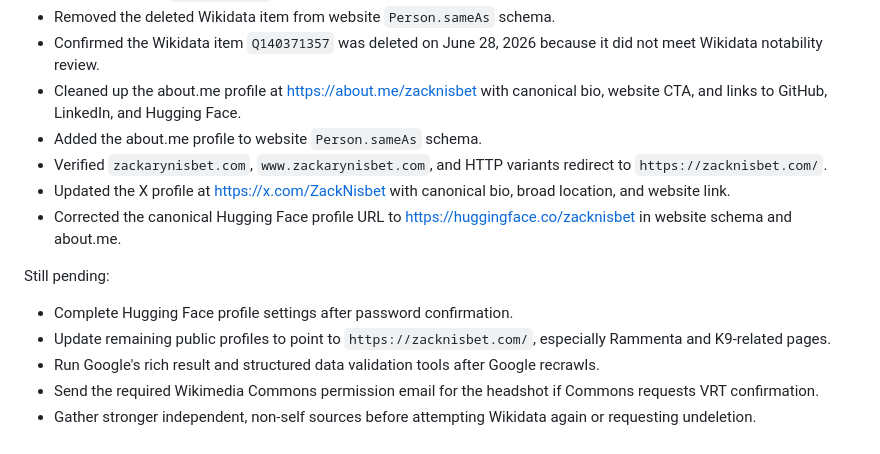
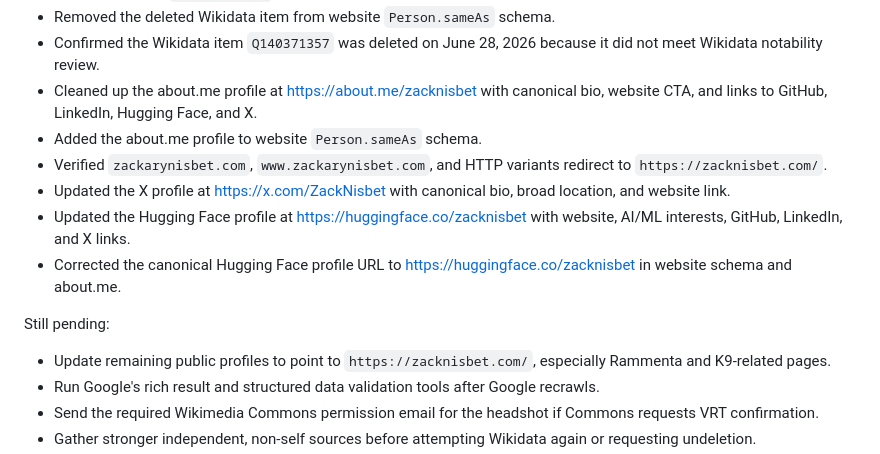
Before and after one commit to ZackaryNisbet/zacknisbet.com, a Markdown page: outputs/knowledge-panel-playbook.md, the part around the change. Rendered like a GitHub page.

Commit message:
Document completed profile cleanup

```diff
--- a/outputs/knowledge-panel-playbook.md
+++ b/outputs/knowledge-panel-playbook.md
@@ -24,15 +24,15 @@ Completed on June 28, 2026:
 - Updated website `Person.image` schema to point at the Commons-hosted headshot.
 - Removed the deleted Wikidata item from website `Person.sameAs` schema.
 - Confirmed the Wikidata item `Q140371357` was deleted on June 28, 2026 because it did not meet Wikidata notability review.
-- Cleaned up the about.me profile at https://about.me/zacknisbet with canonical bio, website CTA, and links to GitHub, LinkedIn, and Hugging Face.
+- Cleaned up the about.me profile at https://about.me/zacknisbet with canonical bio, website CTA, and links to GitHub, LinkedIn, Hugging Face, and X.
 - Added the about.me profile to website `Person.sameAs` schema.
 - Verified `zackarynisbet.com`, `www.zackarynisbet.com`, and HTTP variants redirect to `https://zacknisbet.com/`.
 - Updated the X profile at https://x.com/ZackNisbet with canonical bio, broad location, and website link.
+- Updated the Hugging Face profile at https://huggingface.co/zacknisbet with website, AI/ML interests, GitHub, LinkedIn, and X links.
 - Corrected the canonical Hugging Face profile URL to https://huggingface.co/zacknisbet in website schema and about.me.
 
 Still pending:
 
-- Complete Hugging Face profile settings after password confirmation.
 - Update remaining public profiles to point to `https://zacknisbet.com/`, especially Rammenta and K9-related pages.
 - Run Google's rich result and structured data validation tools after Google recrawls.
 - Send the required Wikimedia Commons permission email for the headshot if Commons requests VRT confirmation.
```
Also changed, not shown: outputs/source-inventory.md (+1 -1 lines).
